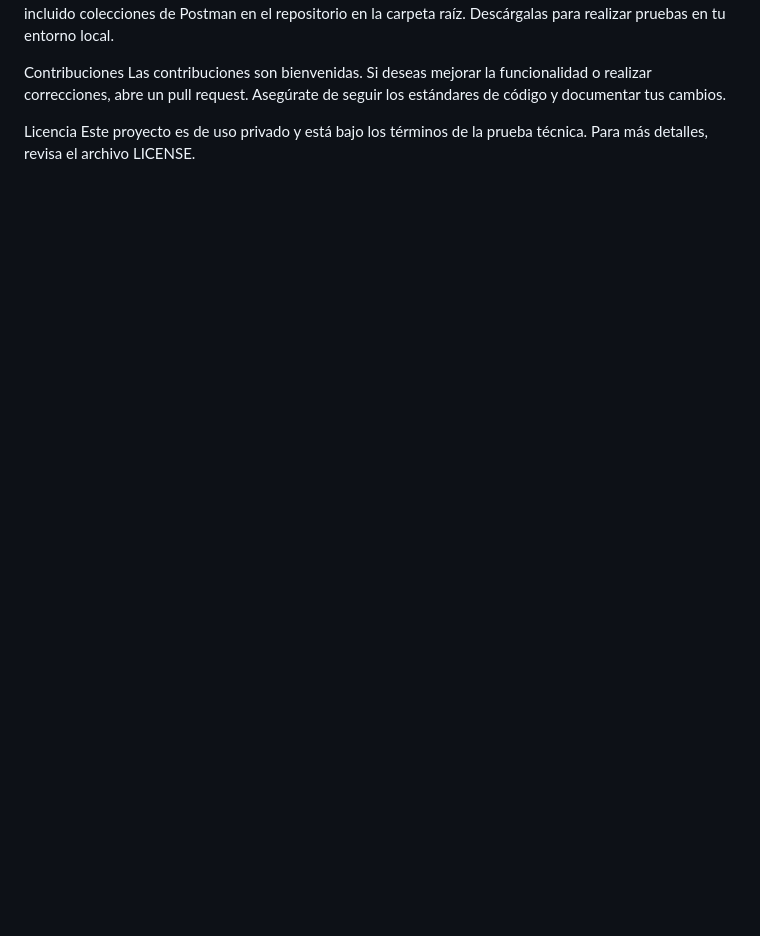
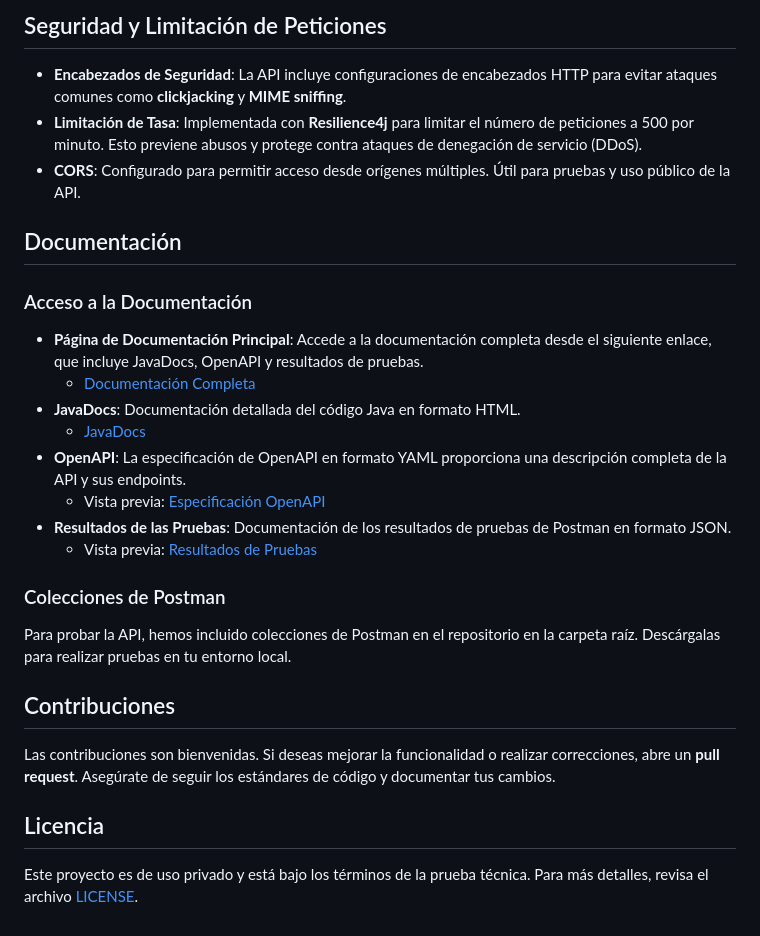
Before and after one commit to diegol14/apiRESTK, a Markdown page: README.md, the part around the change printed below. Rendered like a GitHub page; blank space fills up the shorter version.

```diff
--- a/README.md
+++ b/README.md
@@ -71,7 +71,30 @@ Colecciones de Postman
+## Seguridad y Limitación de Peticiones
+
+- **Encabezados de Seguridad**: La API incluye configuraciones de encabezados HTTP para evitar ataques comunes como **clickjacking** y **MIME sniffing**.
+- **Limitación de Tasa**: Implementada con **Resilience4j** para limitar el número de peticiones a 500 por minuto. Esto previene abusos y protege contra ataques de denegación de servicio (DDoS).
+- **CORS**: Configurado para permitir acceso desde orígenes múltiples. Útil para pruebas y uso público de la API.
+
+## Documentación
+
+### Acceso a la Documentación
+
+- **Página de Documentación Principal**: Accede a la documentación completa desde el siguiente enlace, que incluye JavaDocs, OpenAPI y resultados de pruebas.
+  - [Documentación Completa](https://diegol14.github.io/apiRESTPruebaTecK)
+- **JavaDocs**: Documentación detallada del código Java en formato HTML.
+  - [JavaDocs](https://diegol14.github.io/apiRESTPruebaTecK/apidocs/index.html)
+- **OpenAPI**: La especificación de OpenAPI en formato YAML proporciona una descripción completa de la API y sus endpoints.
+  - Vista previa: [Especificación OpenAPI](https://diegol14.github.io/apiRESTPruebaTecK/openapi.html)
+- **Resultados de las Pruebas**: Documentación de los resultados de pruebas de Postman en formato JSON.
+  - Vista previa: [Resultados de Pruebas](https://diegol14.github.io/apiRESTPruebaTecK/test-results.html)
+
+### Colecciones de Postman
+
 Para probar la API, hemos incluido colecciones de Postman en el repositorio en la carpeta raíz. Descárgalas para realizar pruebas en tu entorno local.
 
-Contribuciones
-Las contribuciones son bienvenidas. Si deseas mejorar la funcionalidad o realizar correcciones, abre un pull request. Asegúrate de seguir los estándares de código y documentar tus cambios.
+## Contribuciones
 
-Licencia
-Este proyecto es de uso privado y está bajo los términos de la prueba técnica. Para más detalles, revisa el archivo LICENSE.
+Las contribuciones son bienvenidas. Si deseas mejorar la funcionalidad o realizar correcciones, abre un **pull request**. Asegúrate de seguir los estándares de código y documentar tus cambios.
+
+## Licencia
+
+Este proyecto es de uso privado y está bajo los términos de la prueba técnica. Para más detalles, revisa el archivo [LICENSE](LICENSE).
```
Also changed, not shown: other parts of README.md (+62 -62 lines).
